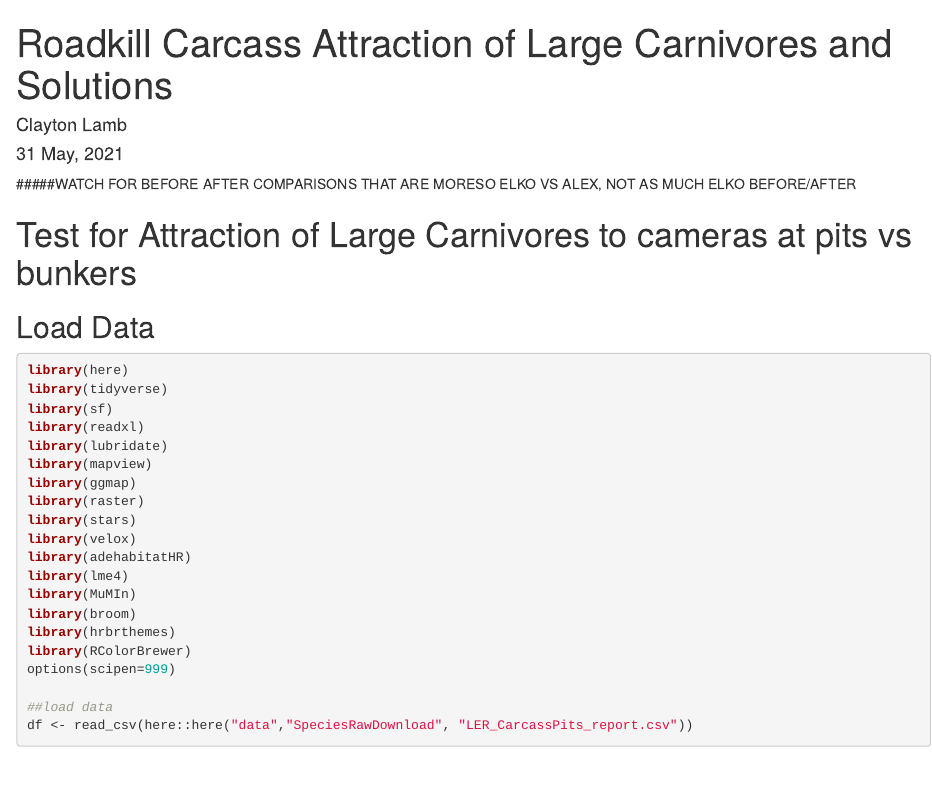
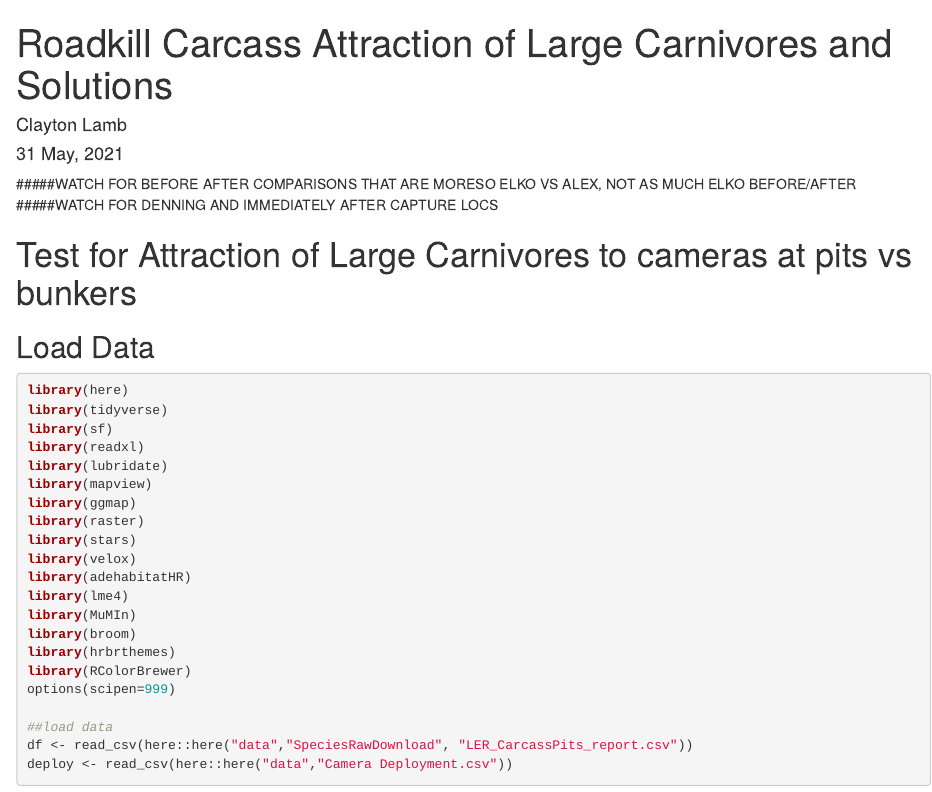
Before and after one commit to ctlamb/LargeCarnivore-RoadkillFeedingReduction, an R Markdown document (CarcassAttraction.Rmd): the page in a window 1100 px wide, from its top. Rendered offline with R 4.5, knitr and Pandoc, with nearby package versions; some code elsewhere in the file could not run offline.

```diff
--- a/CarcassAttraction.Rmd
+++ b/CarcassAttraction.Rmd
@@ -7,6 +7,7 @@
 ---
 
 #####WATCH FOR BEFORE AFTER COMPARISONS THAT ARE MORESO ELKO VS ALEX, NOT AS MUCH ELKO BEFORE/AFTER
+#####WATCH FOR DENNING AND IMMEDIATELY AFTER CAPTURE LOCS
 
 
 
```
Also changed, not shown: README.html, README.md, README_files/figure-gfm/closer-1.png (added), README_files/figure-gfm/conflicts-1.png (added), README_files/figure-gfm/conflicts-2.png (added), README_files/figure-gfm/conflicts-3.png (added), README_files/figure-gfm/conflicts-4.png (added), README_files/figure-gfm/conflicts-5.png (added), README_files/figure-gfm/conflicts-6.png (added), README_files/figure-gfm/plot selection-1.png, plots/selection.png, 1 other file.
